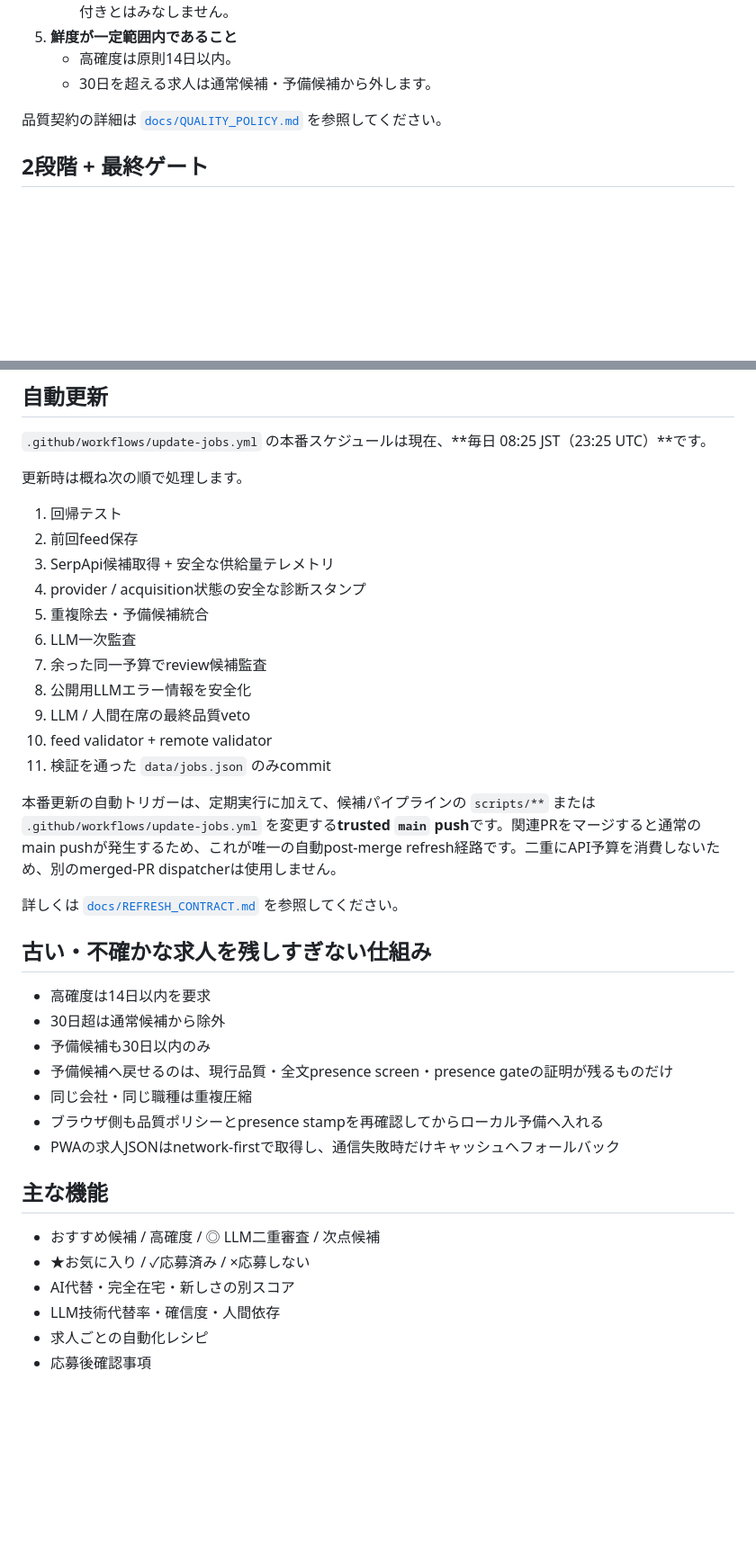
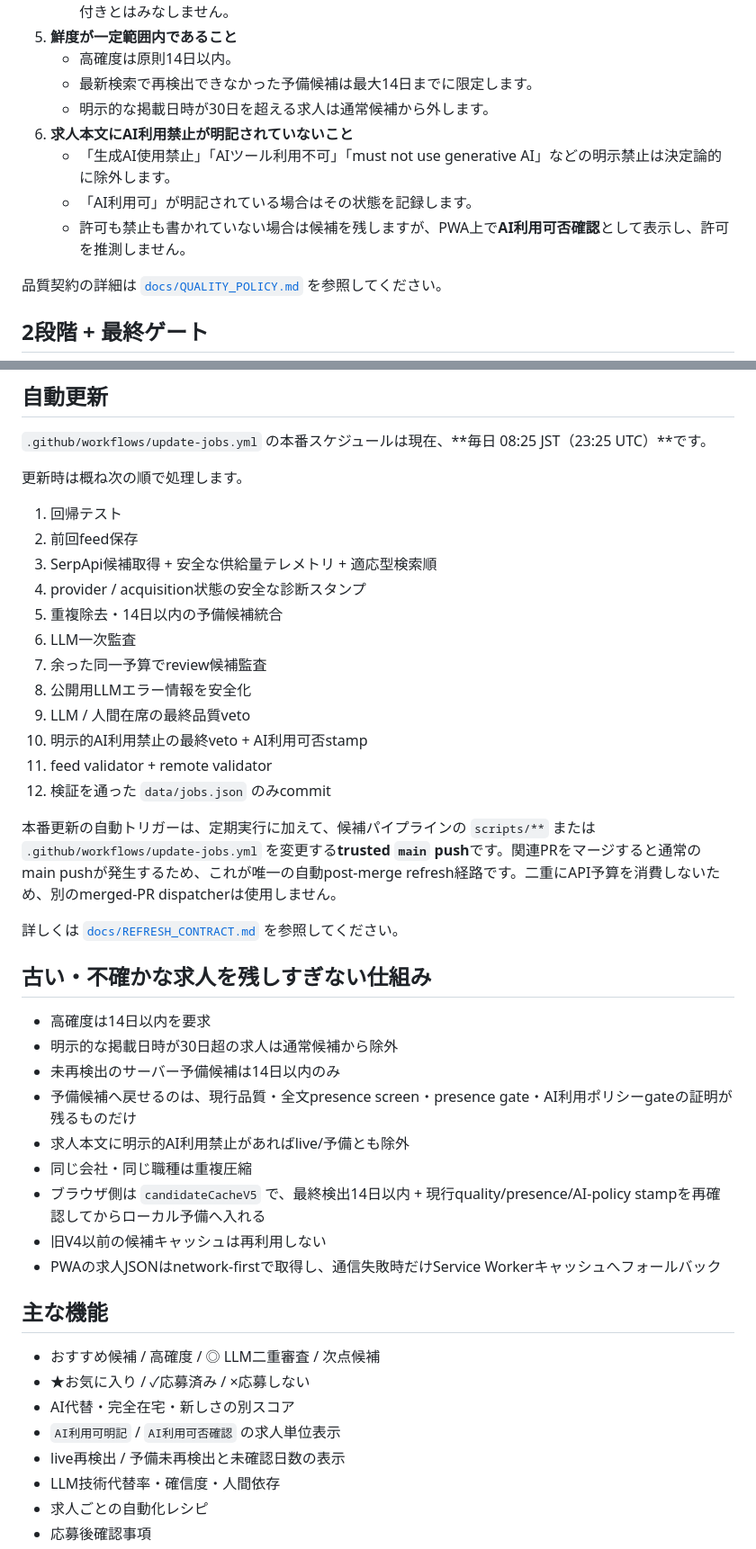
Before and after one commit to sunpotflower4460-cpu/-Indeed-AI-Remote-Finder, a Markdown page: README.md, 2 parts joined by grey strips. Shown at 90% size. GitHub-like rendering; blank space fills up the shorter version.

Commit message:
Sync quality docs with AI policy and 14-day reserve

```diff
--- a/README.md
+++ b/README.md
@@ -24,7 +24,12 @@
    - 一方、ソフトウェアの常時ログイン、自動監視、機械による高速応答だけなら、それ自体を人間張り付きとはみなしません。
 5. **鮮度が一定範囲内であること**
    - 高確度は原則14日以内。
-   - 30日を超える求人は通常候補・予備候補から外します。
+   - 最新検索で再検出できなかった予備候補は最大14日までに限定します。
+   - 明示的な掲載日時が30日を超える求人は通常候補から外します。
+6. **求人本文にAI利用禁止が明記されていないこと**
+   - 「生成AI使用禁止」「AIツール利用不可」「must not use generative AI」などの明示禁止は決定論的に除外します。
+   - 「AI利用可」が明記されている場合はその状態を記録します。
+   - 許可も禁止も書かれていない場合は候補を残しますが、PWA上で**AI利用可否確認**として表示し、許可を推測しません。
 
 品質契約の詳細は [`docs/QUALITY_POLICY.md`](docs/QUALITY_POLICY.md) を参照してください。
 
@@ -107,15 +116,16 @@ LLMが利用できないことだけを理由に、決定論的に通過した
 
 1. 回帰テスト
 2. 前回feed保存
-3. SerpApi候補取得 + 安全な供給量テレメトリ
+3. SerpApi候補取得 + 安全な供給量テレメトリ + 適応型検索順
 4. provider / acquisition状態の安全な診断スタンプ
-5. 重複除去・予備候補統合
+5. 重複除去・14日以内の予備候補統合
 6. LLM一次監査
 7. 余った同一予算でreview候補監査
 8. 公開用LLMエラー情報を安全化
 9. LLM / 人間在席の最終品質veto
-10. feed validator + remote validator
-11. 検証を通った `data/jobs.json` のみcommit
+10. 明示的AI利用禁止の最終veto + AI利用可否stamp
+11. feed validator + remote validator
+12. 検証を通った `data/jobs.json` のみcommit
 
 本番更新の自動トリガーは、定期実行に加えて、候補パイプラインの `scripts/**` または `.github/workflows/update-jobs.yml` を変更する**trusted `main` push**です。関連PRをマージすると通常のmain pushが発生するため、これが唯一の自動post-merge refresh経路です。二重にAPI予算を消費しないため、別のmerged-PR dispatcherは使用しません。
 
@@ -124,18 +134,22 @@ LLMが利用できないことだけを理由に、決定論的に通過した
 ## 古い・不確かな求人を残しすぎない仕組み
 
 - 高確度は14日以内を要求
-- 30日超は通常候補から除外
-- 予備候補も30日以内のみ
-- 予備候補へ戻せるのは、現行品質・全文presence screen・presence gateの証明が残るものだけ
+- 明示的な掲載日時が30日超の求人は通常候補から除外
+- 未再検出のサーバー予備候補は14日以内のみ
+- 予備候補へ戻せるのは、現行品質・全文presence screen・presence gate・AI利用ポリシーgateの証明が残るものだけ
+- 求人本文に明示的AI利用禁止があればlive/予備とも除外
 - 同じ会社・同じ職種は重複圧縮
-- ブラウザ側も品質ポリシーとpresence stampを再確認してからローカル予備へ入れる
-- PWAの求人JSONはnetwork-firstで取得し、通信失敗時だけキャッシュへフォールバック
+- ブラウザ側は `candidateCacheV5` で、最終検出14日以内 + 現行quality/presence/AI-policy stampを再確認してからローカル予備へ入れる
+- 旧V4以前の候補キャッシュは再利用しない
+- PWAの求人JSONはnetwork-firstで取得し、通信失敗時だけService Workerキャッシュへフォールバック
 
 ## 主な機能
 
 - おすすめ候補 / 高確度 / ◎ LLM二重審査 / 次点候補
 - ★お気に入り / ✓応募済み / ×応募しない
 - AI代替・完全在宅・新しさの別スコア
+- `AI利用可明記` / `AI利用可否確認` の求人単位表示
+- live再検出 / 予備未再検出と未確認日数の表示
 - LLM技術代替率・確信度・人間依存
 - 求人ごとの自動化レシピ
 - 応募後確認事項
```
Also changed, not shown: other parts of README.md (+14 -5 lines).
